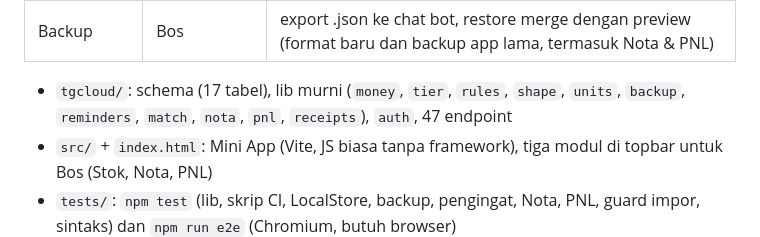
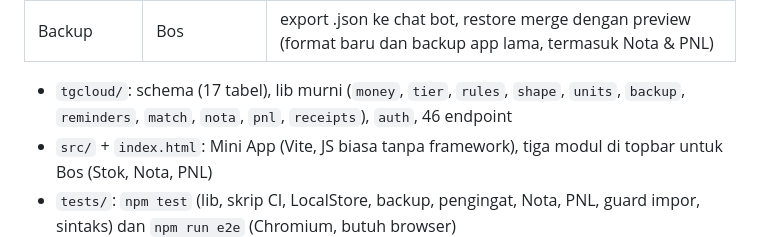
Before and after one commit to Ikanuri/Berkah-Admin, a Markdown page: README.md, the part around the change. GitHub-like rendering.

Commit message:
docs: jumlah endpoint
Co-Authored-By: Claude Sonnet 5.5 <noreply@anthropic.com>
Claude-Session: https://claude.ai/code/session_017byD6MAg2PTjs8iT3LVd5A

```diff
--- a/README.md
+++ b/README.md
@@ -17,7 +17,7 @@ Semua fungsi app lama v1.5.0 sudah diport dan ter-deploy lewat GitHub Actions:
 | PNL | Bos | parser teks harian, tabel harian/mingguan/bulanan/rincian, margin tertimbang, arsip + donut, CSV, laporan |
 | Backup | Bos | export .json ke chat bot, restore merge dengan preview (format baru dan backup app lama, termasuk Nota & PNL) |
 
-- `tgcloud/`: schema (17 tabel), lib murni (`money`, `tier`, `rules`, `shape`, `units`, `backup`, `reminders`, `match`, `nota`, `pnl`, `receipts`), `auth`, 47 endpoint
+- `tgcloud/`: schema (17 tabel), lib murni (`money`, `tier`, `rules`, `shape`, `units`, `backup`, `reminders`, `match`, `nota`, `pnl`, `receipts`), `auth`, 46 endpoint
 - `src/` + `index.html`: Mini App (Vite, JS biasa tanpa framework), tiga modul di topbar untuk Bos (Stok, Nota, PNL)
 - `tests/`: `npm test` (lib, skrip CI, LocalStore, backup, pengingat, Nota, PNL, guard impor, sintaks) dan `npm run e2e` (Chromium, butuh browser)
 
```
